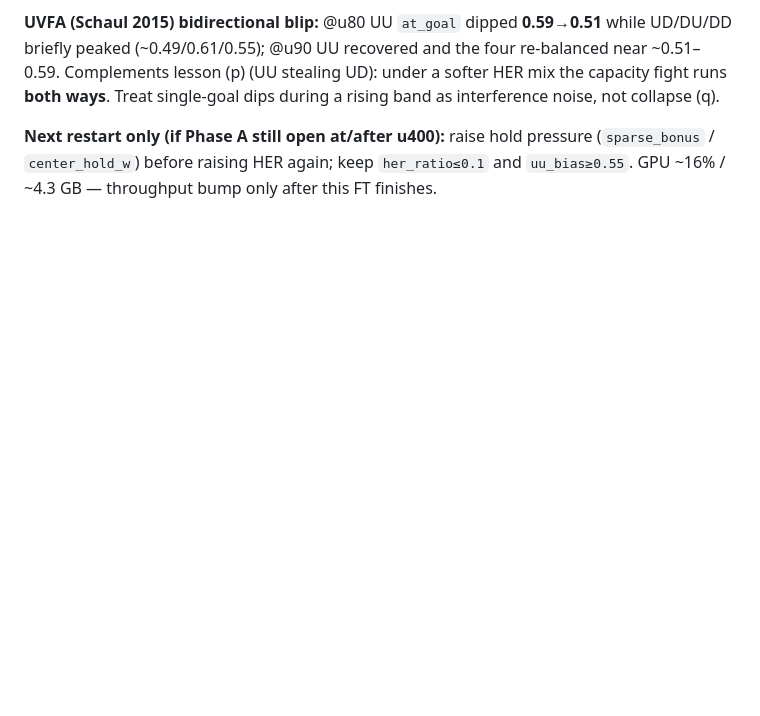
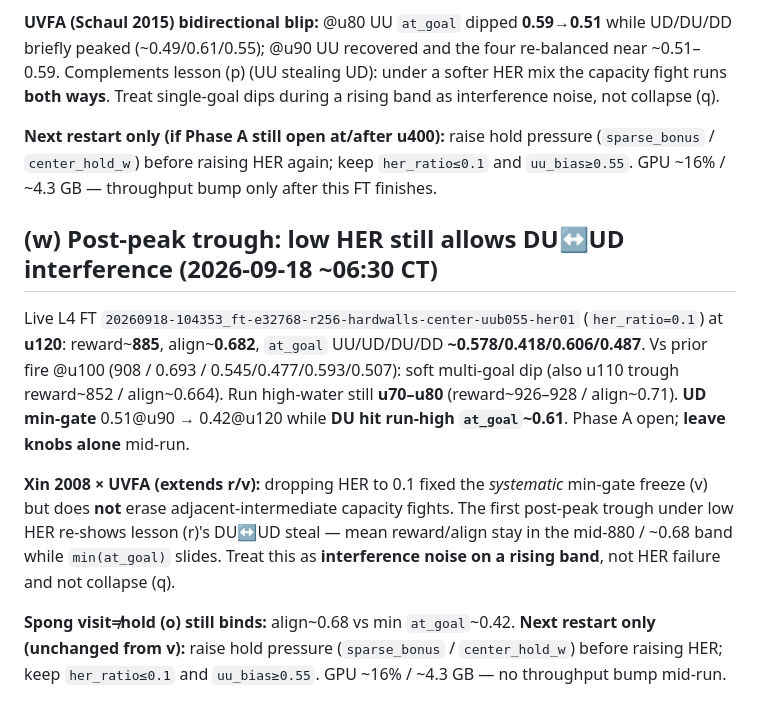
Before and after one commit to bicrick/cart-pole-autoresearch, a Markdown page: docs/paper-training-lessons.md, the part around the change. Rendered like a GitHub page; blank space fills up the shorter version.

Commit message:
docs: lesson (w) low HER still allows DU↔UD post-peak interference

```diff
--- a/docs/paper-training-lessons.md
+++ b/docs/paper-training-lessons.md
@@ -325,3 +325,12 @@ Live L4 FT `20260918-104353_ft-e32768-r256-hardwalls-center-uub055-her01` (`her_
 **UVFA (Schaul 2015) bidirectional blip:** @u80 UU `at_goal` dipped **0.59→0.51** while UD/DU/DD briefly peaked (~0.49/0.61/0.55); @u90 UU recovered and the four re-balanced near ~0.51–0.59. Complements lesson (p) (UU stealing UD): under a softer HER mix the capacity fight runs **both ways**. Treat single-goal dips during a rising band as interference noise, not collapse (q).
 
 **Next restart only (if Phase A still open at/after u400):** raise hold pressure (`sparse_bonus` / `center_hold_w`) before raising HER again; keep `her_ratio≤0.1` and `uu_bias≥0.55`. GPU ~16% / ~4.3 GB — throughput bump only after this FT finishes.
+
+
+## (w) Post-peak trough: low HER still allows DU↔UD interference (2026-09-18 ~06:30 CT)
+
+Live L4 FT `20260918-104353_ft-e32768-r256-hardwalls-center-uub055-her01` (`her_ratio=0.1`) at **u120**: reward~**885**, align~**0.682**, `at_goal` UU/UD/DU/DD **~0.578/0.418/0.606/0.487**. Vs prior fire @u100 (908 / 0.693 / 0.545/0.477/0.593/0.507): soft multi-goal dip (also u110 trough reward~852 / align~0.664). Run high-water still **u70–u80** (reward~926–928 / align~0.71). **UD min-gate** 0.51@u90 → 0.42@u120 while **DU hit run-high `at_goal`~0.61**. Phase A open; **leave knobs alone** mid-run.
+
+**Xin 2008 × UVFA (extends r/v):** dropping HER to 0.1 fixed the *systematic* min-gate freeze (v) but does **not** erase adjacent-intermediate capacity fights. The first post-peak trough under low HER re-shows lesson (r)'s DU↔UD steal — mean reward/align stay in the mid-880 / ~0.68 band while `min(at_goal)` slides. Treat this as **interference noise on a rising band**, not HER failure and not collapse (q).
+
+**Spong visit≠hold (o) still binds:** align~0.68 vs min `at_goal`~0.42. **Next restart only (unchanged from v):** raise hold pressure (`sparse_bonus` / `center_hold_w`) before raising HER; keep `her_ratio≤0.1` and `uu_bias≥0.55`. GPU ~16% / ~4.3 GB — no throughput bump mid-run.
```
